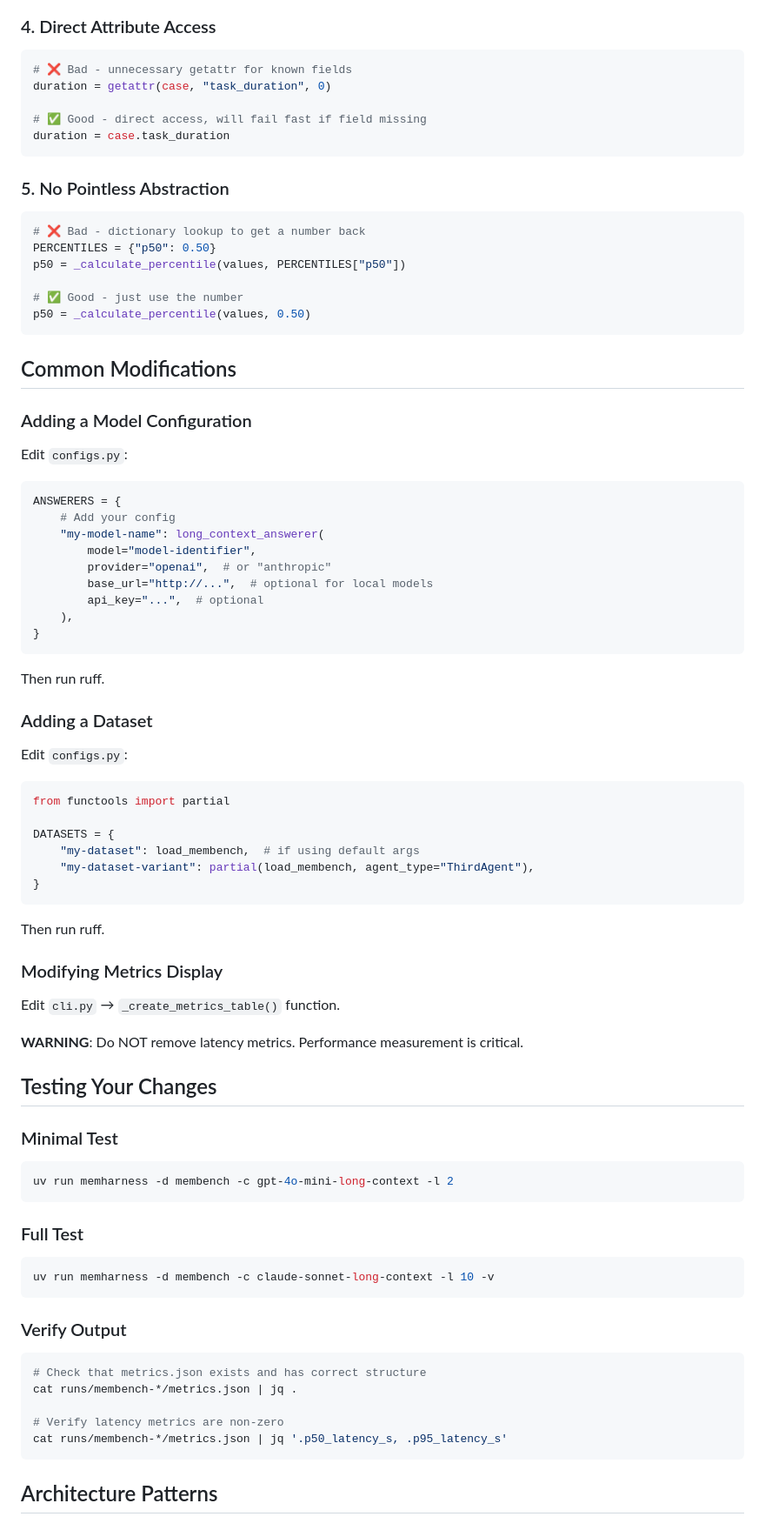
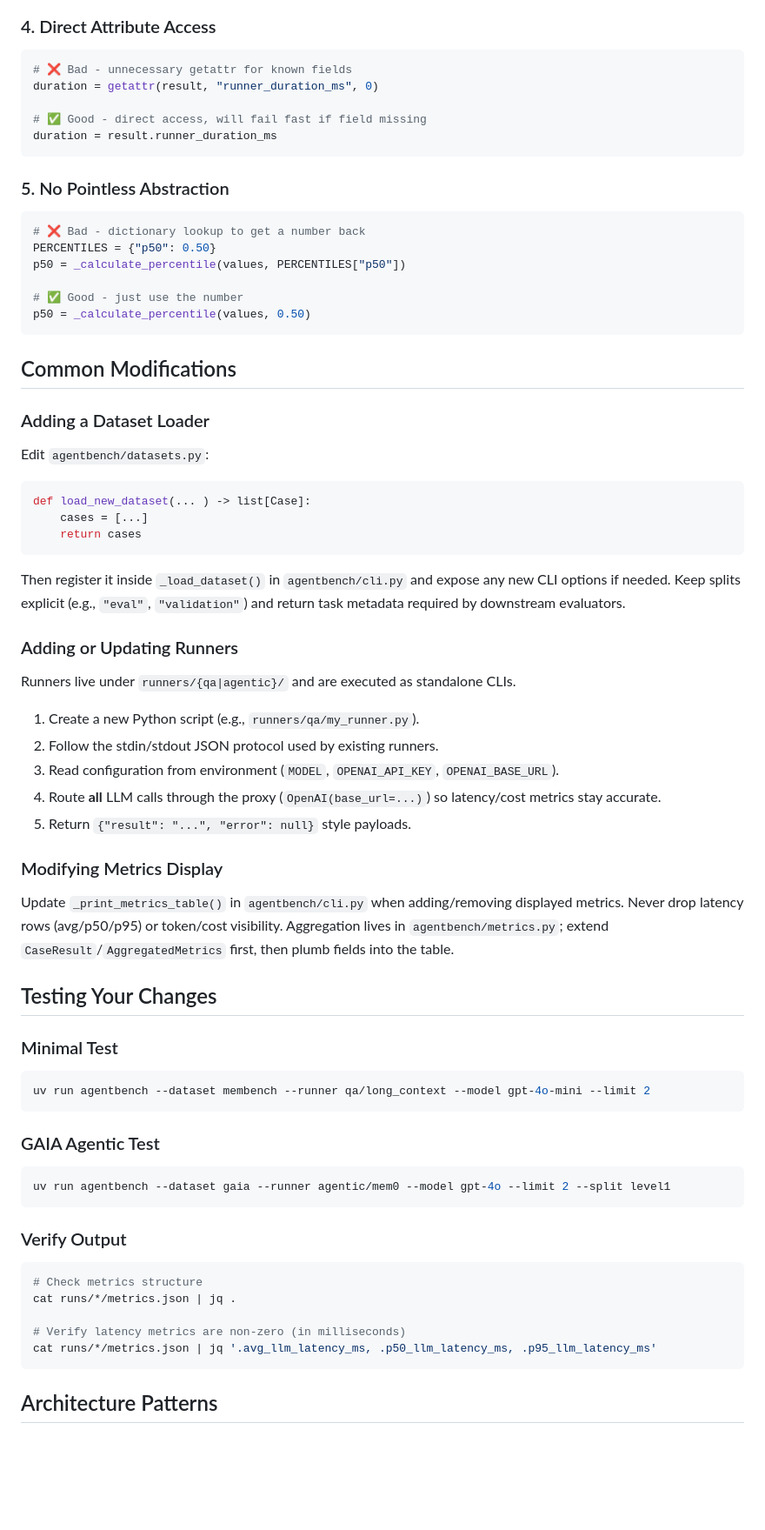
Before and after one commit to fastpaca/pacabench, a Markdown page: AGENTS.md, the part around one of its changes. Shown at 87% size. GitHub-like rendering; blank space fills up the shorter version.

````diff
--- a/AGENTS.md
+++ b/AGENTS.md
@@ -92,10 +92,10 @@ timeout = _REQUEST_TIMEOUT_SECONDS
 ### 4. Direct Attribute Access
 ```python
 # ❌ Bad - unnecessary getattr for known fields
-duration = getattr(case, "task_duration", 0)
+duration = getattr(result, "runner_duration_ms", 0)
 
 # ✅ Good - direct access, will fail fast if field missing
-duration = case.task_duration
+duration = result.runner_duration_ms
 ```
 
 ### 5. No Pointless Abstraction
@@ -110,64 +110,51 @@ p50 = _calculate_percentile(values, 0.50)
 
 ## Common Modifications
 
-### Adding a Model Configuration
+### Adding a Dataset Loader
 
-Edit `configs.py`:
+Edit `agentbench/datasets.py`:
 
 ```python
-ANSWERERS = {
-    # Add your config
-    "my-model-name": long_context_answerer(
-        model="model-identifier",
-        provider="openai",  # or "anthropic"
-        base_url="http://...",  # optional for local models
-        api_key="...",  # optional
-    ),
-}
+def load_new_dataset(... ) -> list[Case]:
+    cases = [...]
+    return cases
 ```
 
-Then run ruff.
+Then register it inside `_load_dataset()` in `agentbench/cli.py` and expose any new CLI options if needed. Keep splits explicit (e.g., `"eval"`, `"validation"`) and return task metadata required by downstream evaluators.
 
-### Adding a Dataset
+### Adding or Updating Runners
 
-Edit `configs.py`:
+Runners live under `runners/{qa|agentic}/` and are executed as standalone CLIs.
 
-```python
-from functools import partial
-
-DATASETS = {
-    "my-dataset": load_membench,  # if using default args
-    "my-dataset-variant": partial(load_membench, agent_type="ThirdAgent"),
-}
-```
-
-Then run ruff.
+1. Create a new Python script (e.g., `runners/qa/my_runner.py`).
+2. Follow the stdin/stdout JSON protocol used by existing runners.
+3. Read configuration from environment (`MODEL`, `OPENAI_API_KEY`, `OPENAI_BASE_URL`).
+4. Route **all** LLM calls through the proxy (`OpenAI(base_url=...)`) so latency/cost metrics stay accurate.
+5. Return `{"result": "...", "error": null}` style payloads.
 
 ### Modifying Metrics Display
 
-Edit `cli.py` → `_create_metrics_table()` function.
-
-**WARNING**: Do NOT remove latency metrics. Performance measurement is critical.
+Update `_print_metrics_table()` in `agentbench/cli.py` when adding/removing displayed metrics. Never drop latency rows (avg/p50/p95) or token/cost visibility. Aggregation lives in `agentbench/metrics.py`; extend `CaseResult`/`AggregatedMetrics` first, then plumb fields into the table.
 
 ## Testing Your Changes
 
 ### Minimal Test
 ```bash
-uv run memharness -d membench -c gpt-4o-mini-long-context -l 2
+uv run agentbench --dataset membench --runner qa/long_context --model gpt-4o-mini --limit 2
 ```
 
-### Full Test
+### GAIA Agentic Test
 ```bash
-uv run memharness -d membench -c claude-sonnet-long-context -l 10 -v
+uv run agentbench --dataset gaia --runner agentic/mem0 --model gpt-4o --limit 2 --split level1
 ```
 
 ### Verify Output
 ```bash
-# Check that metrics.json exists and has correct structure
-cat runs/membench-*/metrics.json | jq .
+# Check metrics structure
+cat runs/*/metrics.json | jq .
 
-# Verify latency metrics are non-zero
-cat runs/membench-*/metrics.json | jq '.p50_latency_s, .p95_latency_s'
+# Verify latency metrics are non-zero (in milliseconds)
+cat runs/*/metrics.json | jq '.avg_llm_latency_ms, .p50_llm_latency_ms, .p95_llm_latency_ms'
 ```
 
 ## Architecture Patterns
````
Also changed, not shown: other parts of AGENTS.md (+73 -89 lines), CLAUDE.md (+87 -126 lines).
